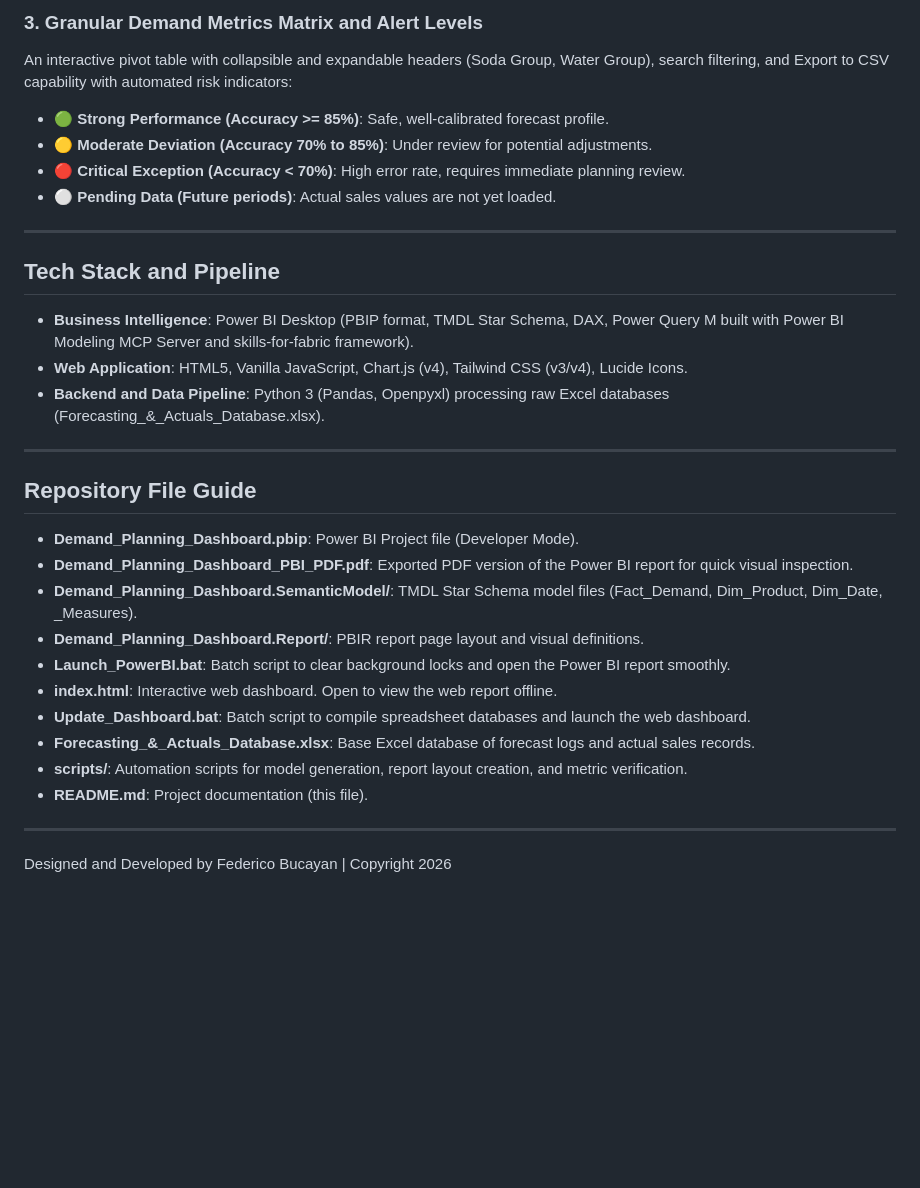
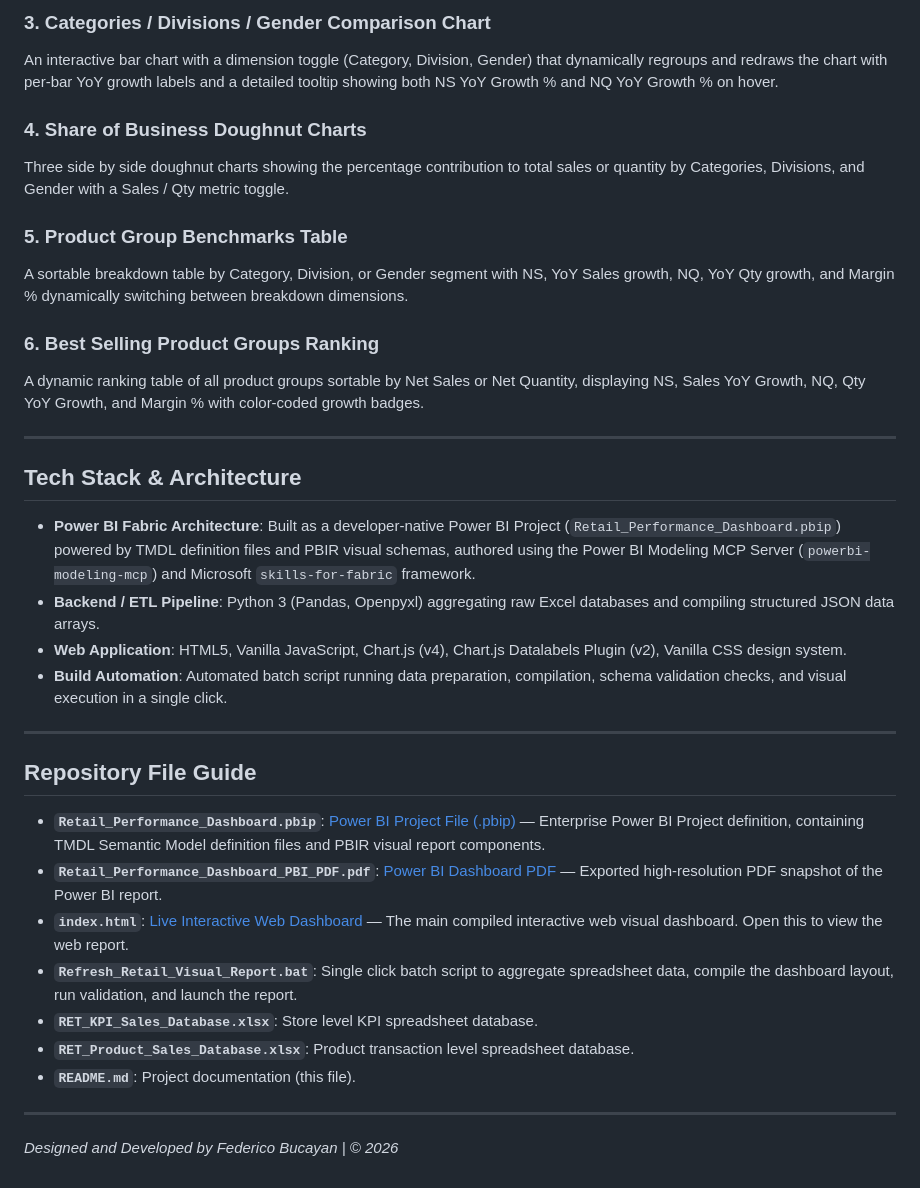
Before and after one commit to FedericoBucayan/Demand-Planning-Dashboard, a Markdown page: README.md, the part around one of its changes. Drawn GitHub-style; blank space fills up the shorter version.

```diff
--- a/README.md
+++ b/README.md
@@ -57,33 +35,36 @@ An interactive bubble chart mapping Sales Cases Volume (Y-Axis) against Forecast
 
-### 3. Granular Demand Metrics Matrix and Alert Levels
-An interactive pivot table with collapsible and expandable headers (Soda Group, Water Group), search filtering, and Export to CSV capability with automated risk indicators:
-* 🟢 **Strong Performance (Accuracy >= 85%)**: Safe, well-calibrated forecast profile.
-* 🟡 **Moderate Deviation (Accuracy 70% to 85%)**: Under review for potential adjustments.
-* 🔴 **Critical Exception (Accuracy < 70%)**: High error rate, requires immediate planning review.
-* ⚪ **Pending Data (Future periods)**: Actual sales values are not yet loaded.
+### 3. Categories / Divisions / Gender Comparison Chart
+An interactive bar chart with a dimension toggle (Category, Division, Gender) that dynamically regroups and redraws the chart with per-bar YoY growth labels and a detailed tooltip showing both NS YoY Growth % and NQ YoY Growth % on hover.
+
+### 4. Share of Business Doughnut Charts
+Three side by side doughnut charts showing the percentage contribution to total sales or quantity by Categories, Divisions, and Gender with a Sales / Qty metric toggle.
+
+### 5. Product Group Benchmarks Table
+A sortable breakdown table by Category, Division, or Gender segment with NS, YoY Sales growth, NQ, YoY Qty growth, and Margin % dynamically switching between breakdown dimensions.
+
+### 6. Best Selling Product Groups Ranking
+A dynamic ranking table of all product groups sortable by Net Sales or Net Quantity, displaying NS, Sales YoY Growth, NQ, Qty YoY Growth, and Margin % with color-coded growth badges.
 
 ---
 
-## Tech Stack and Pipeline
+## Tech Stack & Architecture
 
-* **Business Intelligence**: Power BI Desktop (PBIP format, TMDL Star Schema, DAX, Power Query M built with Power BI Modeling MCP Server and skills-for-fabric framework).
-* **Web Application**: HTML5, Vanilla JavaScript, Chart.js (v4), Tailwind CSS (v3/v4), Lucide Icons.
-* **Backend and Data Pipeline**: Python 3 (Pandas, Openpyxl) processing raw Excel databases (Forecasting_&_Actuals_Database.xlsx).
+* **Power BI Fabric Architecture**: Built as a developer-native Power BI Project (`Retail_Performance_Dashboard.pbip`) powered by TMDL definition files and PBIR visual schemas, authored using the Power BI Modeling MCP Server (`powerbi-modeling-mcp`) and Microsoft `skills-for-fabric` framework.
+* **Backend / ETL Pipeline**: Python 3 (Pandas, Openpyxl) aggregating raw Excel databases and compiling structured JSON data arrays.
+* **Web Application**: HTML5, Vanilla JavaScript, Chart.js (v4), Chart.js Datalabels Plugin (v2), Vanilla CSS design system.
+* **Build Automation**: Automated batch script running data preparation, compilation, schema validation checks, and visual execution in a single click.
 
 ---
 
 ## Repository File Guide
 
-* **Demand_Planning_Dashboard.pbip**: Power BI Project file (Developer Mode).
-* **Demand_Planning_Dashboard_PBI_PDF.pdf**: Exported PDF version of the Power BI report for quick visual inspection.
-* **Demand_Planning_Dashboard.SemanticModel/**: TMDL Star Schema model files (Fact_Demand, Dim_Product, Dim_Date, _Measures).
-* **Demand_Planning_Dashboard.Report/**: PBIR report page layout and visual definitions.
-* **Launch_PowerBI.bat**: Batch script to clear background locks and open the Power BI report smoothly.
-* **index.html**: Interactive web dashboard. Open to view the web report offline.
-* **Update_Dashboard.bat**: Batch script to compile spreadsheet databases and launch the web dashboard.
-* **Forecasting_&_Actuals_Database.xlsx**: Base Excel database of forecast logs and actual sales records.
-* **scripts/**: Automation scripts for model generation, report layout creation, and metric verification.
-* **README.md**: Project documentation (this file).
+* **`Retail_Performance_Dashboard.pbip`**: [Power BI Project File (.pbip)](./Retail_Performance_Dashboard.pbip) — Enterprise Power BI Project definition, containing TMDL Semantic Model definition files and PBIR visual report components.
+* **`Retail_Performance_Dashboard_PBI_PDF.pdf`**: [Power BI Dashboard PDF](./Retail_Performance_Dashboard_PBI_PDF.pdf) — Exported high-resolution PDF snapshot of the Power BI report.
+* **`index.html`**: [Live Interactive Web Dashboard](https://federicobucayan.github.io/Retail-Performance-Dashboard/) — The main compiled interactive web visual dashboard. Open this to view the web report.
+* **`Refresh_Retail_Visual_Report.bat`**: Single click batch script to aggregate spreadsheet data, compile the dashboard layout, run validation, and launch the report.
+* **`RET_KPI_Sales_Database.xlsx`**: Store level KPI spreadsheet database.
+* **`RET_Product_Sales_Database.xlsx`**: Product transaction level spreadsheet database.
+* **`README.md`**: Project documentation (this file).
 
 ---
-Designed and Developed by Federico Bucayan | Copyright 2026
+*Designed and Developed by Federico Bucayan | © 2026*
```
Also changed, not shown: other parts of README.md (+20 -42 lines).
